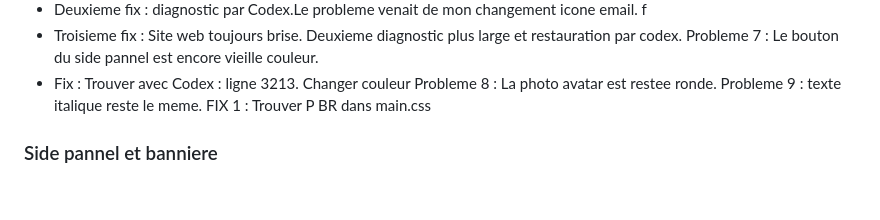
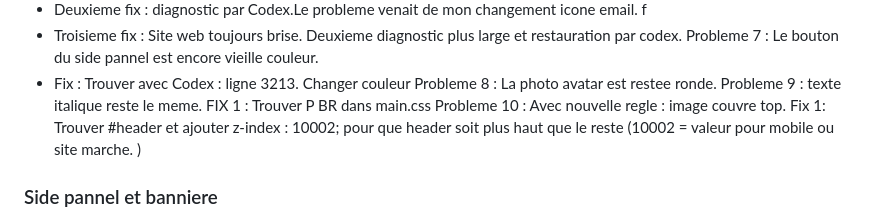
Before and after one commit to gabperro/essai.github.io, a Markdown page: etapes.md, the part around the change. GitHub-like rendering; blank space fills up the shorter version.

Commit message:
ajout dans le log

```diff
--- a/etapes.md
+++ b/etapes.md
@@ -103,6 +103,8 @@ Probleme 7 : Le bouton du side pannel est encore vieille couleur.
 Probleme 8 : La photo avatar est restee ronde.
 Probleme 9 : texte italique reste le meme.
 FIX 1 : Trouver P BR dans main.css
+Probleme 10 : Avec nouvelle regle : image couvre top.
+Fix 1: Trouver #header et ajouter z-index : 10002; pour que header soit plus haut que le reste (10002 = valeur pour mobile ou site marche. )
 ### Side pannel et banniere
 Ça me gosse vraiment donc j'ai demandé à ChatGPT plutôt que Codex de m'apprendre comment faire. ChatGPT n'a pas accès au css.main ou au read.me. Donc je vais plus apprendre.
 1. Trouver le media quiery @media dans le css.main
```
